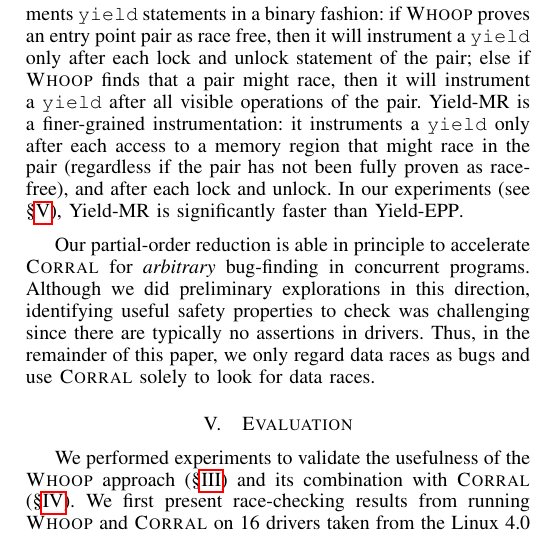
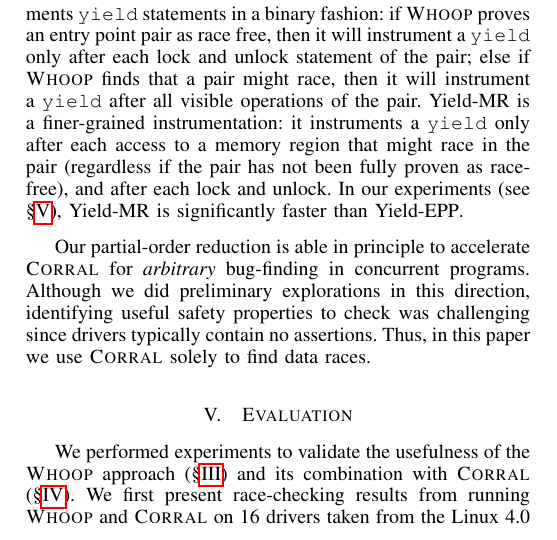
Before and after one commit to pdeligia/WhoopPaper, a LaTeX paper (paper.tex, which reads corral.tex): part of one column of page 8 of 12, cut so that both start at the same text. Compiled offline with pdfLaTeX.

Commit message:
Done with Sec 4

```diff
--- a/corral.tex
+++ b/corral.tex
@@ -36,4 +36,4 @@ The first instruments \texttt{yield} statements in a binary fashion: if \whoop p
 %
 \yieldmr is a finer-grained instrumentation: it instruments a \texttt{yield} only after each access to a memory region that might race in the pair (regardless if the pair has not been fully proven as race-free), and after each lock and unlock. In our experiments (see \S\ref{evaluation}), \yieldmr is significantly faster than \yieldcoarse.
 
-Our partial-order reduction is able in principle to accelerate \corral for \emph{arbitrary} bug-finding in concurrent programs. Although we did preliminary explorations in this direction, identifying useful safety properties to check was challenging since there are typically no assertions in drivers. Thus, in the remainder of this paper, we only regard data races as bugs and use \corral solely to look for data races.
+Our partial-order reduction is able in principle to accelerate \corral for \emph{arbitrary} bug-finding in concurrent programs. Although we did preliminary explorations in this direction, identifying useful safety properties to check was challenging since drivers typically contain no assertions. Thus, in this paper we use \corral solely to find data races.
```
